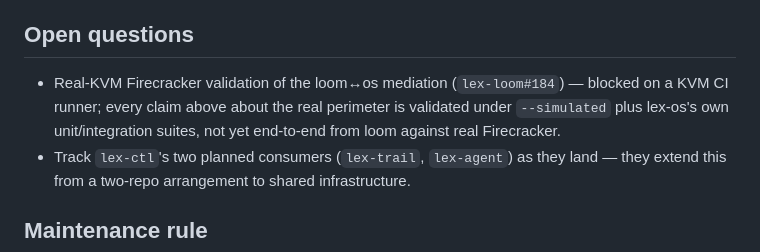
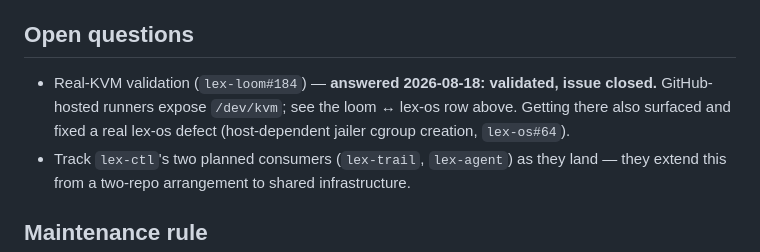
Before and after one commit to alpibrusl/lex-lang, a Markdown page: docs/design/ecosystem-model.md, the part around one of its changes. Drawn GitHub-style.

Commit message:
ecosystem-model: loom↔os real-KVM validation is done (#184 closed) (#753)
GitHub-hosted runners expose /dev/kvm; loom's isolation-kvm workflow
proves deny/allow mediation on a real jailed Firecracker microVM using
loom's own generated manifests (first green run: lex-loom actions
32138496929, weekly cron guards drift). The open-questions row and the
loom↔os table tail said this needed a KVM runner neither repo has —
replaced with the validated reality. Remaining gap stays honest: the
A2A executor is unmediated.


Claude-Session: https://claude.ai/code/session_01BZagDSXr1qNv7dwkLrphHY

Co-authored-by: Claude <noreply@anthropic.com>

```diff
--- a/docs/design/ecosystem-model.md
+++ b/docs/design/ecosystem-model.md
@@ -130,11 +130,10 @@ to hosting loom or soft.
 
 ## Open questions
 
-- Real-KVM Firecracker validation of the loom↔os mediation
-  (`lex-loom#184`) — blocked on a KVM CI runner; every claim above about
-  the real perimeter is validated under `--simulated` plus lex-os's own
-  unit/integration suites, not yet end-to-end from loom against real
-  Firecracker.
+- Real-KVM validation (`lex-loom#184`) — **answered 2026-08-18: validated,
+  issue closed.** GitHub-hosted runners expose `/dev/kvm`; see the
+  loom ↔ lex-os row above. Getting there also surfaced and fixed a real
+  lex-os defect (host-dependent jailer cgroup creation, `lex-os#64`).
 - Track `lex-ctl`'s two planned consumers (`lex-trail`, `lex-agent`) as they
   land — they extend this from a two-repo arrangement to shared
   infrastructure.
```
Also changed, not shown: other parts of docs/design/ecosystem-model.md (+1 -1 lines).
